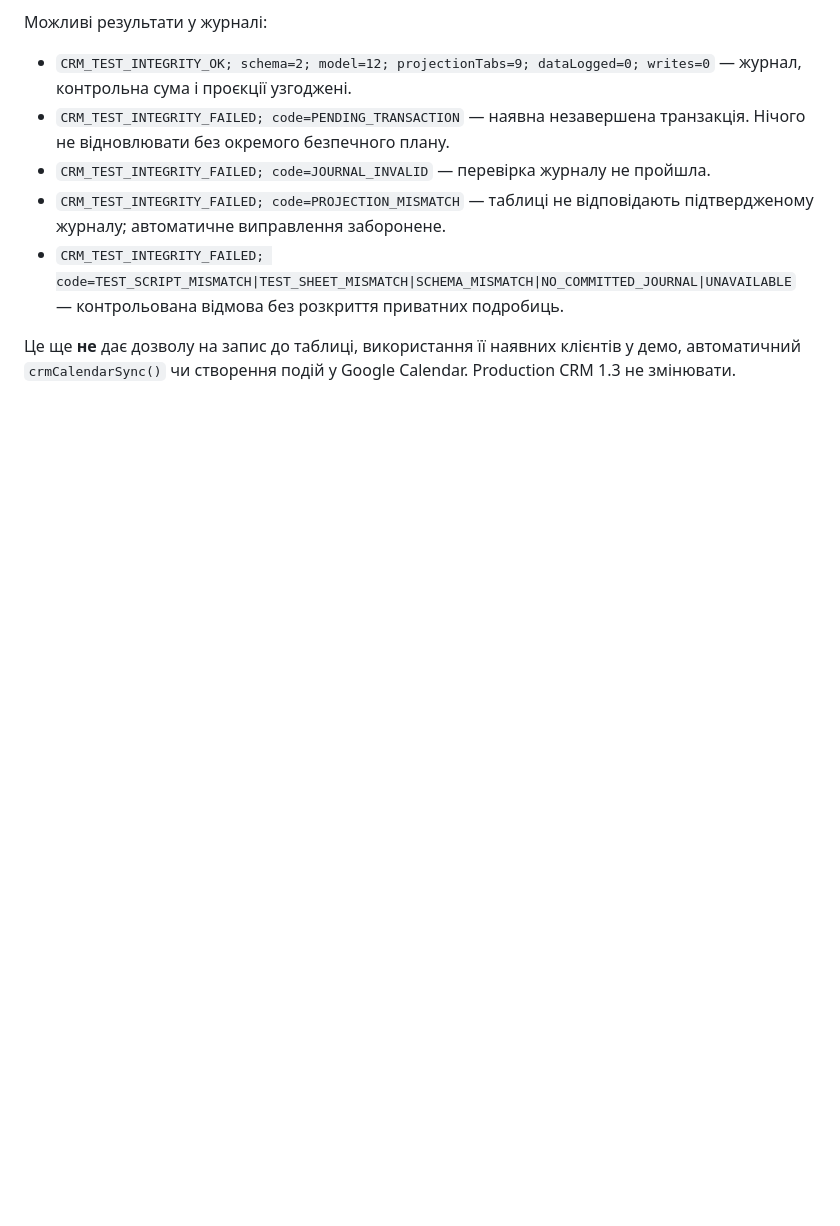
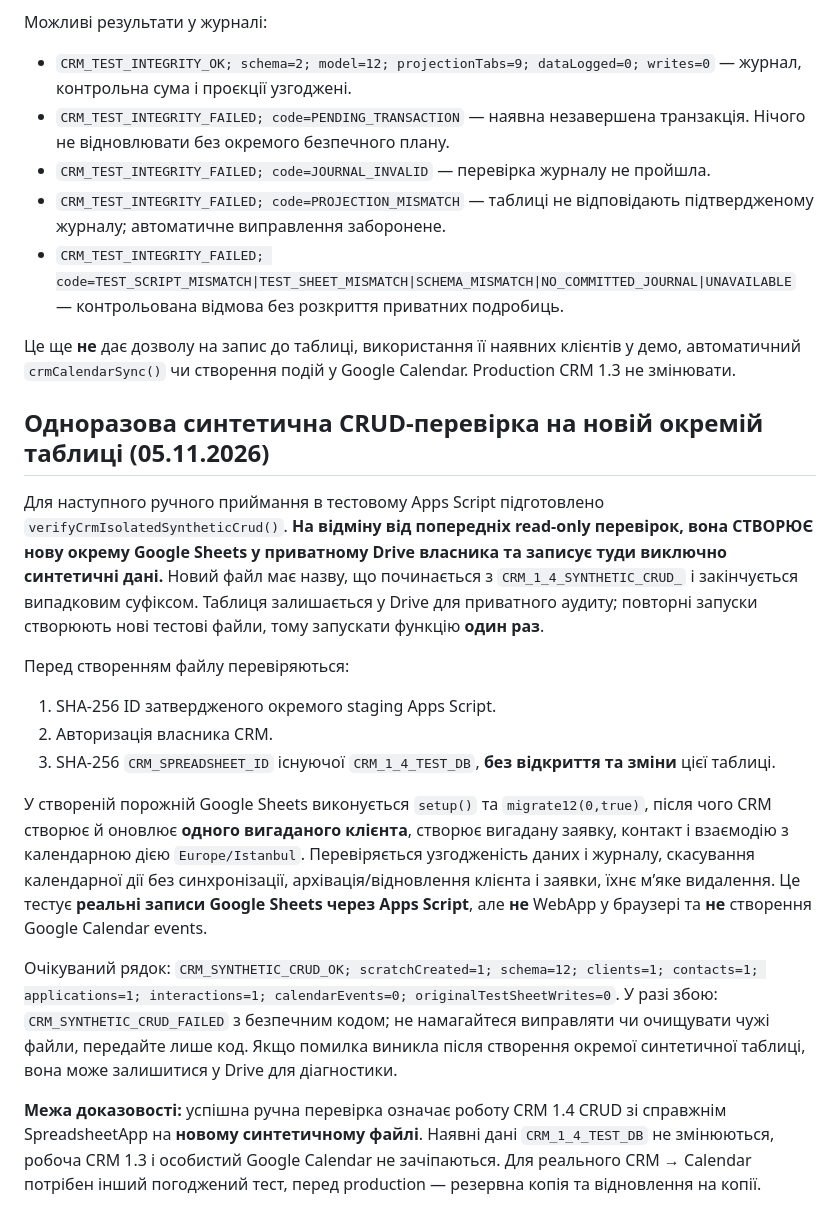
Before and after one commit to Prool-bot/grant-consulting-crm, a Markdown page: docs/V1_4_AUTODEPLOY.md, the part around the change. GitHub-like rendering; blank space fills up the shorter version.

Commit message:
docs: detail controlled one-run synthetic CRUD smoke on a brand-new isolated Sheet

```diff
--- a/docs/V1_4_AUTODEPLOY.md
+++ b/docs/V1_4_AUTODEPLOY.md
@@ -106,3 +106,19 @@ GitHub → репозиторій CRM → **Settings → Environments → New en
 - `CRM_TEST_INTEGRITY_FAILED; code=TEST_SCRIPT_MISMATCH|TEST_SHEET_MISMATCH|SCHEMA_MISMATCH|NO_COMMITTED_JOURNAL|UNAVAILABLE` — контрольована відмова без розкриття приватних подробиць.
 
 Це ще **не** дає дозволу на запис до таблиці, використання її наявних клієнтів у демо, автоматичний `crmCalendarSync()` чи створення подій у Google Calendar. Production CRM 1.3 не змінювати.
+
+
+## Одноразова синтетична CRUD-перевірка на новій окремій таблиці (05.11.2026)
+
+Для наступного ручного приймання в тестовому Apps Script підготовлено `verifyCrmIsolatedSyntheticCrud()`. **На відміну від попередніх read-only перевірок, вона СТВОРЮЄ нову окрему Google Sheets у приватному Drive власника та записує туди виключно синтетичні дані.** Новий файл має назву, що починається з `CRM_1_4_SYNTHETIC_CRUD_` і закінчується випадковим суфіксом. Таблиця залишається у Drive для приватного аудиту; повторні запуски створюють нові тестові файли, тому запускати функцію **один раз**.
+
+Перед створенням файлу перевіряються:
+1. SHA-256 ID затвердженого окремого staging Apps Script.
+2. Авторизація власника CRM.
+3. SHA-256 `CRM_SPREADSHEET_ID` існуючої `CRM_1_4_TEST_DB`, **без відкриття та зміни** цієї таблиці.
+
+У створеній порожній Google Sheets виконується `setup()` та `migrate12(0,true)`, після чого CRM створює й оновлює **одного вигаданого клієнта**, створює вигадану заявку, контакт і взаємодію з календарною дією `Europe/Istanbul`. Перевіряється узгодженість даних і журналу, скасування календарної дії без синхронізації, архівація/відновлення клієнта і заявки, їхнє м’яке видалення. Це тестує **реальні записи Google Sheets через Apps Script**, але **не** WebApp у браузері та **не** створення Google Calendar events.
+
+Очікуваний рядок: `CRM_SYNTHETIC_CRUD_OK; scratchCreated=1; schema=12; clients=1; contacts=1; applications=1; interactions=1; calendarEvents=0; originalTestSheetWrites=0`. У разі збою: `CRM_SYNTHETIC_CRUD_FAILED` з безпечним кодом; не намагайтеся виправляти чи очищувати чужі файли, передайте лише код. Якщо помилка виникла після створення окремої синтетичної таблиці, вона може залишитися у Drive для діагностики.
+
+**Межа доказовості:** успішна ручна перевірка означає роботу CRM 1.4 CRUD зі справжнім SpreadsheetApp на **новому синтетичному файлі**. Наявні дані `CRM_1_4_TEST_DB` не змінюються, робоча CRM 1.3 і особистий Google Calendar не зачіпаються. Для реального CRM → Calendar потрібен інший погоджений тест, перед production — резервна копія та відновлення на копії.
```
